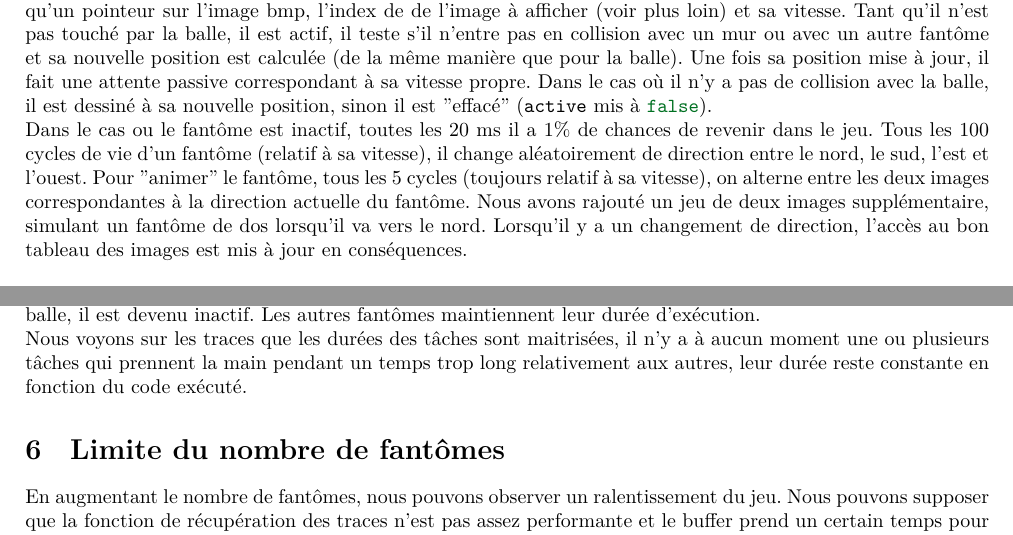
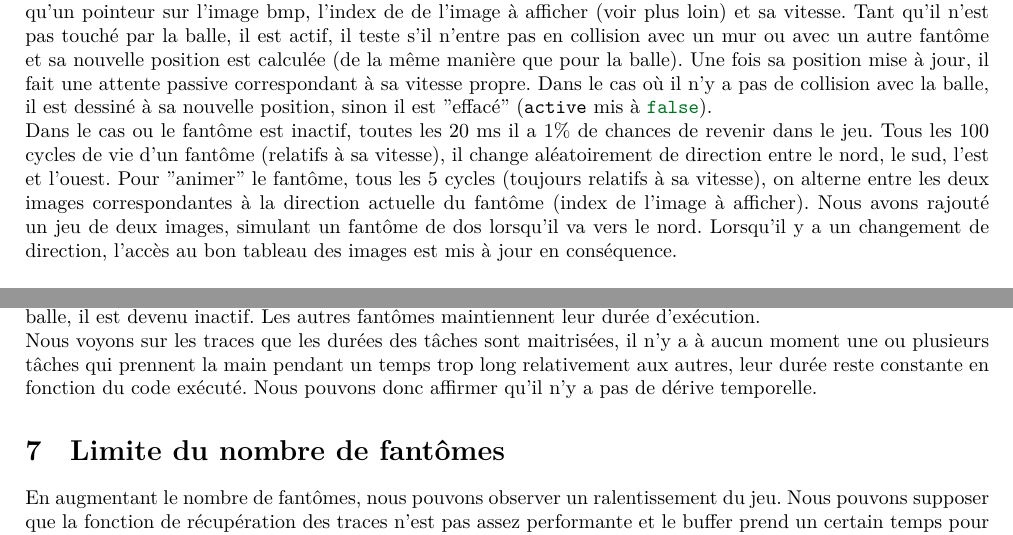
Before and after one commit to stevenliatti/ghostbusters, a LaTeX document (rapport/rapport.tex): two parts of page 2 of 3, joined at a grey line, cut so that both start at the same text. Compiled offline with XeLaTeX.

Commit message:
Rapport presque fini, manque une image, relecture done, close issue #7. J'ai déjà fait l'archive
Modifications qui seront validées :
	nouveau fichier : ghostbuster_2.zip
	modifié :         rapport/rapport.pdf
	modifié :         rapport/rapport.tex

```diff
--- a/rapport/rapport.tex
+++ b/rapport/rapport.tex
@@ -76,11 +82,12 @@ n'y a pas de collision avec la balle, il est dessiné à sa nouvelle position, s
 \newline
 Dans le cas ou le fantôme est inactif,
 toutes les 20 ms il a 1\% de chances de revenir dans le jeu. Tous les 100 cycles de vie d'un
-fantôme (relatif à sa vitesse), il change aléatoirement de direction entre le nord,
-le sud, l'est et l'ouest. Pour "animer" le fantôme, tous les 5 cycles (toujours relatif à sa
-vitesse), on alterne entre les deux images correspondantes à la direction actuelle du fantôme.
-Nous avons rajouté un jeu de deux images supplémentaire, simulant un fantôme de dos lorsqu'il
+fantôme (relatifs à sa vitesse), il change aléatoirement de direction entre le nord,
+le sud, l'est et l'ouest. Pour "animer" le fantôme, tous les 5 cycles (toujours relatifs à sa
+vitesse), on alterne entre les deux images correspondantes à la direction actuelle du fantôme
+(index de l'image à afficher).
+Nous avons rajouté un jeu de deux images, simulant un fantôme de dos lorsqu'il
 va vers le nord. Lorsqu'il y a un changement de direction, l'accès au bon tableau des images
-est mis à jour en conséquences.
+est mis à jour en conséquence.
 
 \subsection{Gestion de la raquette}
@@ -109,7 +116,7 @@ touché par la balle, il est devenu inactif. Les autres fantômes maintiennent l
 \newline
 Nous voyons sur les traces que les durées des tâches sont maitrisées, il n'y a à aucun moment une ou plusieurs
 tâches qui prennent la main pendant un temps trop long relativement aux autres, leur durée reste constante en
-fonction du code exécuté.
+fonction du code exécuté. Nous pouvons donc affirmer qu’il n’y a pas de dérive temporelle.
 
 \section{Limite du nombre de fantômes}
 En augmentant le nombre de fantômes, nous pouvons observer un ralentissement du jeu.
```
Also changed, not shown: rapport/rapport.pdf, rapport/rapport.tex (18 more changed lines), 1 other file.
